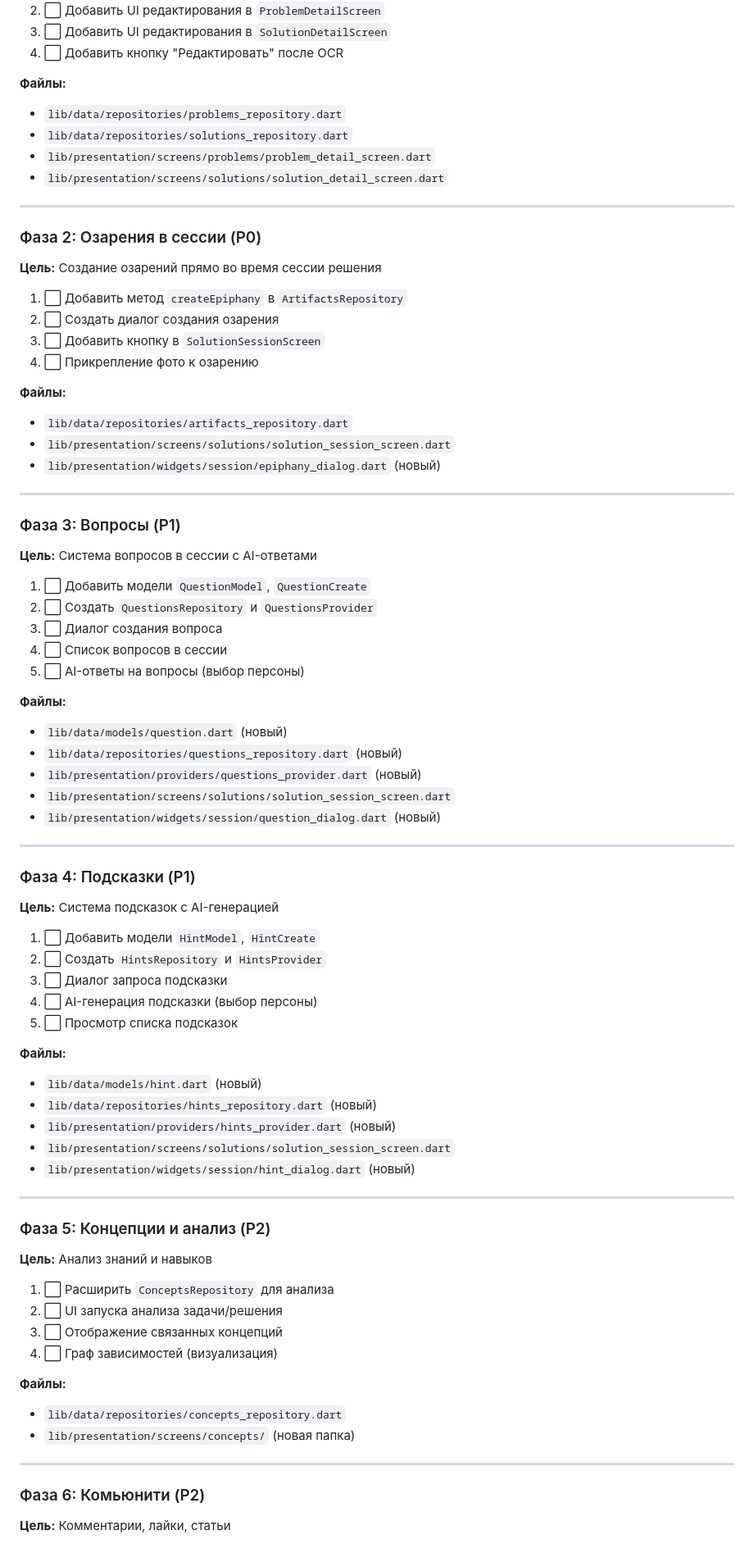
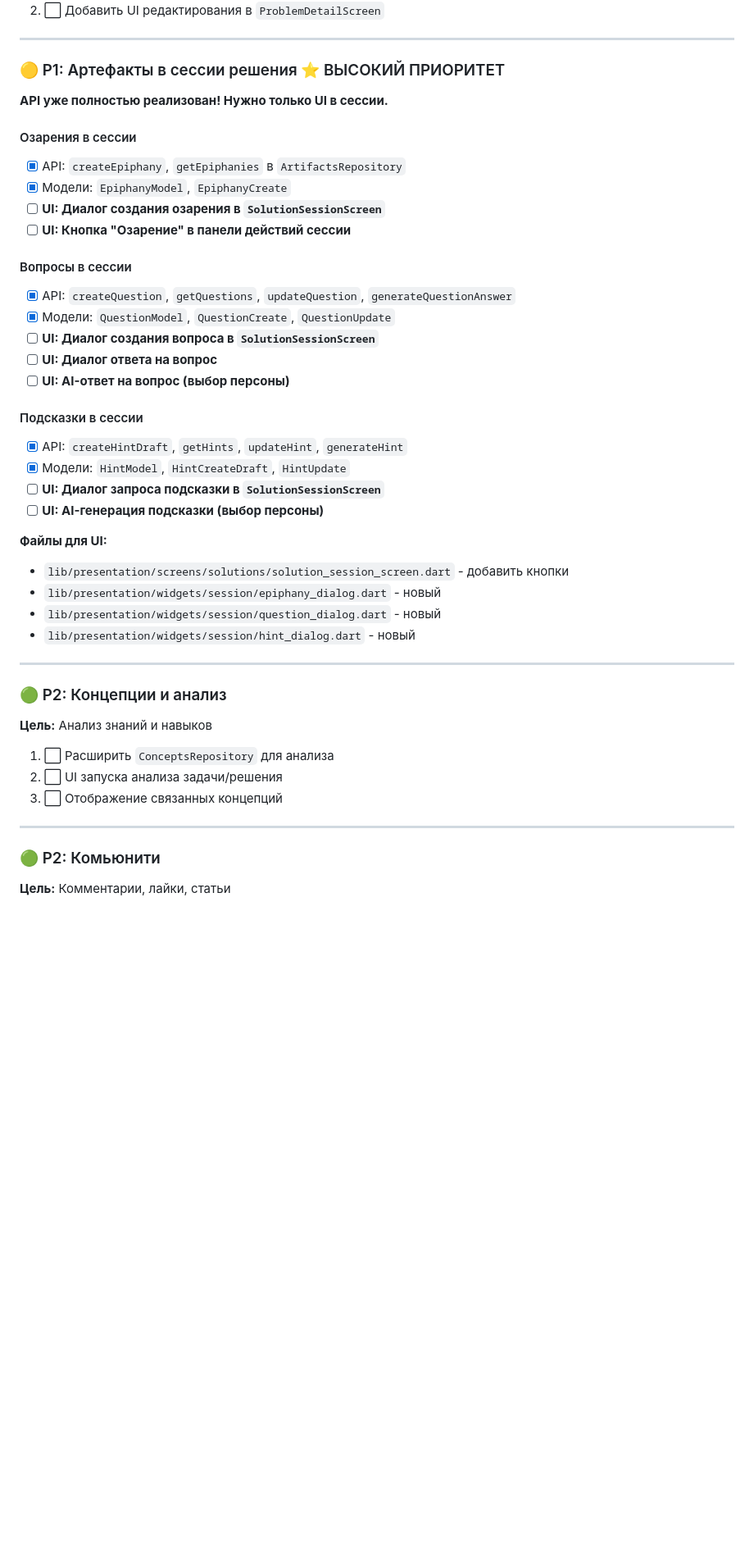
Before and after one commit to NikasAl/lezhandr, a Markdown page: docs/IMPLEMENTATION_PLAN.md, the part around one of its changes. Shown at 82% size. Drawn GitHub-style; blank space fills up the shorter version.

```diff
--- a/docs/IMPLEMENTATION_PLAN.md
+++ b/docs/IMPLEMENTATION_PLAN.md
@@ -66,81 +65,47 @@ _Последнее обновление: 2025-01-16_
 2. ⬜ Добавить UI редактирования в `ProblemDetailScreen`
-3. ⬜ Добавить UI редактирования в `SolutionDetailScreen`
-4. ⬜ Добавить кнопку "Редактировать" после OCR
-
-**Файлы:**
-- `lib/data/repositories/problems_repository.dart`
-- `lib/data/repositories/solutions_repository.dart`
-- `lib/presentation/screens/problems/problem_detail_screen.dart`
-- `lib/presentation/screens/solutions/solution_detail_screen.dart`
 
 ---
 
-### Фаза 2: Озарения в сессии (P0)
-**Цель:** Создание озарений прямо во время сессии решения
+### 🟡 P1: Артефакты в сессии решения ⭐ ВЫСОКИЙ ПРИОРИТЕТ
+**API уже полностью реализован! Нужно только UI в сессии.**
 
-1. ⬜ Добавить метод `createEpiphany` в `ArtifactsRepository`
-2. ⬜ Создать диалог создания озарения
-3. ⬜ Добавить кнопку в `SolutionSessionScreen`
-4. ⬜ Прикрепление фото к озарению
+#### Озарения в сессии
+- [x] API: `createEpiphany`, `getEpiphanies` в `ArtifactsRepository`
+- [x] Модели: `EpiphanyModel`, `EpiphanyCreate`
+- [ ] **UI: Диалог создания озарения в `SolutionSessionScreen`**
+- [ ] **UI: Кнопка "Озарение" в панели действий сессии**
 
-**Файлы:**
-- `lib/data/repositories/artifacts_repository.dart`
-- `lib/presentation/screens/solutions/solution_session_screen.dart`
-- `lib/presentation/widgets/session/epiphany_dialog.dart` (новый)
+#### Вопросы в сессии
+- [x] API: `createQuestion`, `getQuestions`, `updateQuestion`, `generateQuestionAnswer`
+- [x] Модели: `QuestionModel`, `QuestionCreate`, `QuestionUpdate`
+- [ ] **UI: Диалог создания вопроса в `SolutionSessionScreen`**
+- [ ] **UI: Диалог ответа на вопрос**
+- [ ] **UI: AI-ответ на вопрос (выбор персоны)**
+
+#### Подсказки в сессии
+- [x] API: `createHintDraft`, `getHints`, `updateHint`, `generateHint`
+- [x] Модели: `HintModel`, `HintCreateDraft`, `HintUpdate`
+- [ ] **UI: Диалог запроса подсказки в `SolutionSessionScreen`**
+- [ ] **UI: AI-генерация подсказки (выбор персоны)**
+
+**Файлы для UI:**
+- `lib/presentation/screens/solutions/solution_session_screen.dart` - добавить кнопки
+- `lib/presentation/widgets/session/epiphany_dialog.dart` - новый
+- `lib/presentation/widgets/session/question_dialog.dart` - новый
+- `lib/presentation/widgets/session/hint_dialog.dart` - новый
 
 ---
 
-### Фаза 3: Вопросы (P1)
-**Цель:** Система вопросов в сессии с AI-ответами
-
-1. ⬜ Добавить модели `QuestionModel`, `QuestionCreate`
-2. ⬜ Создать `QuestionsRepository` и `QuestionsProvider`
-3. ⬜ Диалог создания вопроса
-4. ⬜ Список вопросов в сессии
-5. ⬜ AI-ответы на вопросы (выбор персоны)
-
-**Файлы:**
-- `lib/data/models/question.dart` (новый)
-- `lib/data/repositories/questions_repository.dart` (новый)
-- `lib/presentation/providers/questions_provider.dart` (новый)
-- `lib/presentation/screens/solutions/solution_session_screen.dart`
-- `lib/presentation/widgets/session/question_dialog.dart` (новый)
-
----
-
-### Фаза 4: Подсказки (P1)
-**Цель:** Система подсказок с AI-генерацией
-
-1. ⬜ Добавить модели `HintModel`, `HintCreate`
-2. ⬜ Создать `HintsRepository` и `HintsProvider`
-3. ⬜ Диалог запроса подсказки
-4. ⬜ AI-генерация подсказки (выбор персоны)
-5. ⬜ Просмотр списка подсказок
-
-**Файлы:**
-- `lib/data/models/hint.dart` (новый)
-- `lib/data/repositories/hints_repository.dart` (новый)
-- `lib/presentation/providers/hints_provider.dart` (новый)
-- `lib/presentation/screens/solutions/solution_session_screen.dart`
-- `lib/presentation/widgets/session/hint_dialog.dart` (новый)
-
----
-
-### Фаза 5: Концепции и анализ (P2)
+### 🟢 P2: Концепции и анализ
 **Цель:** Анализ знаний и навыков
 
 1. ⬜ Расширить `ConceptsRepository` для анализа
 2. ⬜ UI запуска анализа задачи/решения
 3. ⬜ Отображение связанных концепций
-4. ⬜ Граф зависимостей (визуализация)
-
-**Файлы:**
-- `lib/data/repositories/concepts_repository.dart`
-- `lib/presentation/screens/concepts/` (новая папка)
 
 ---
 
-### Фаза 6: Комьюнити (P2)
+### 🟢 P2: Комьюнити
 **Цель:** Комментарии, лайки, статьи
 
 1. ⬜ Модели `CommentModel`, `VoteModel`, `ArticleModel`
```
Also changed, not shown: other parts of docs/IMPLEMENTATION_PLAN.md (+39 -52 lines).
